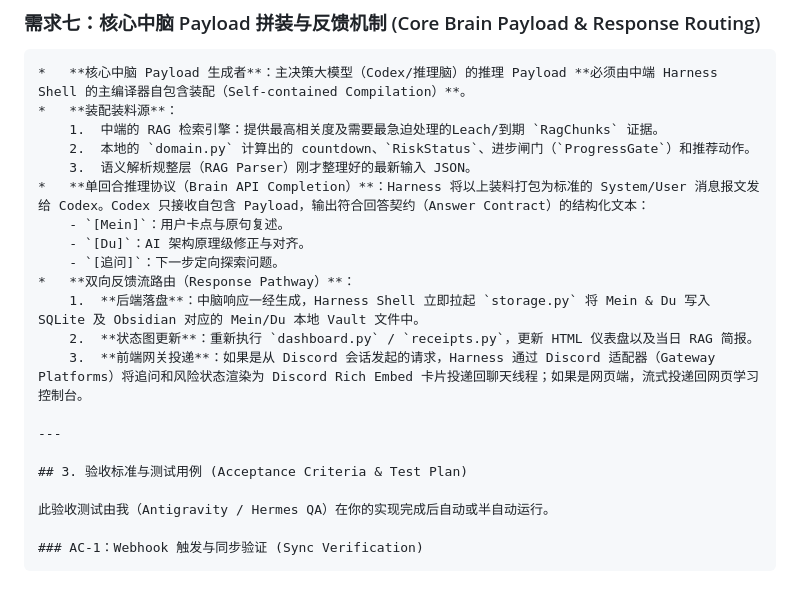
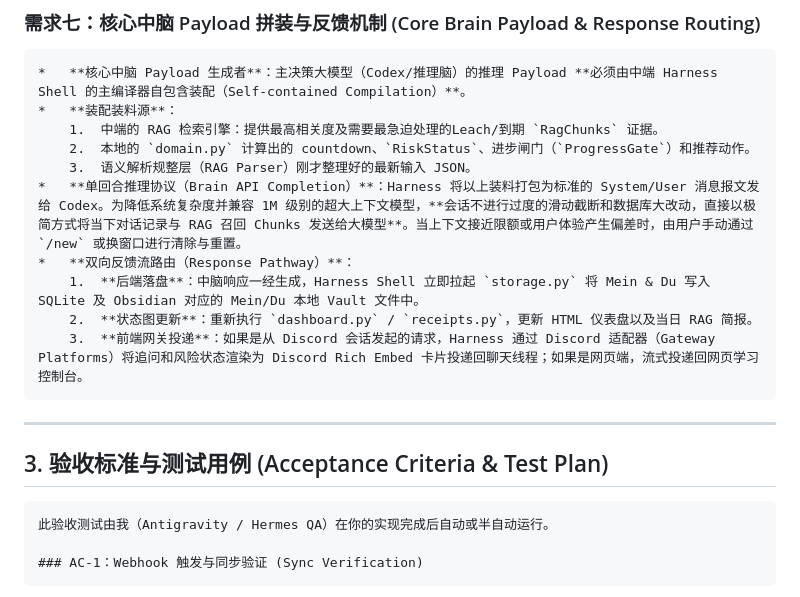
Before and after one commit to ou-rock/ruankao_datsujin, a Markdown page: ruankao-agent/docs/HERMES_MIGRATION_REQUIREMENTS.md, the part around the change. Drawn GitHub-style.

Commit message:
Keep dialogue pipeline simple for 1M context windows

```diff
--- a/ruankao-agent/docs/HERMES_MIGRATION_REQUIREMENTS.md
+++ b/ruankao-agent/docs/HERMES_MIGRATION_REQUIREMENTS.md
@@ -131,18 +131,15 @@
         1.  中端的 RAG 检索引擎：提供最高相关度及需要最急迫处理的Leach/到期 `RagChunks` 证据。
         2.  本地的 `domain.py` 计算出的 countdown、`RiskStatus`、进步闸门（`ProgressGate`）和推荐动作。
         3.  语义解析规整层（RAG Parser）刚才整理好的最新输入 JSON。
-    *   **单回合推理协议（Brain API Completion）**：Harness 将以上装料打包为标准的 System/User 消息报文发给 Codex。Codex 只接收自包含 Payload，输出符合回答契约（Answer Contract）的结构化文本：
-        - `[Mein]`：用户卡点与原句复述。
-        - `[Du]`：AI 架构原理级修正与对齐。
-        - `[追问]`：下一步定向探索问题。
+    *   **单回合推理协议（Brain API Completion）**：Harness 将以上装料打包为标准的 System/User 消息报文发给 Codex。为降低系统复杂度并兼容 1M 级别的超大上下文模型，**会话不进行过度的滑动截断和数据库大改动，直接以极简方式将当下对话记录与 RAG 召回 Chunks 发送给大模型**。当上下文接近限额或用户体验产生偏差时，由用户手动通过 `/new` 或换窗口进行清除与重置。
     *   **双向反馈流路由（Response Pathway）**：
         1.  **后端落盘**：中脑响应一经生成，Harness Shell 立即拉起 `storage.py` 将 Mein & Du 写入 SQLite 及 Obsidian 对应的 Mein/Du 本地 Vault 文件中。
         2.  **状态图更新**：重新执行 `dashboard.py` / `receipts.py`，更新 HTML 仪表盘以及当日 RAG 简报。
         3.  **前端网关投递**：如果是从 Discord 会话发起的请求，Harness 通过 Discord 适配器（Gateway Platforms）将追问和风险状态渲染为 Discord Rich Embed 卡片投递回聊天线程；如果是网页端，流式投递回网页学习控制台。
 
-    ---
+---
 
-    ## 3. 验收标准与测试用例 (Acceptance Criteria & Test Plan)
+## 3. 验收标准与测试用例 (Acceptance Criteria & Test Plan)
 
     此验收测试由我（Antigravity / Hermes QA）在你的实现完成后自动或半自动运行。
 
```
